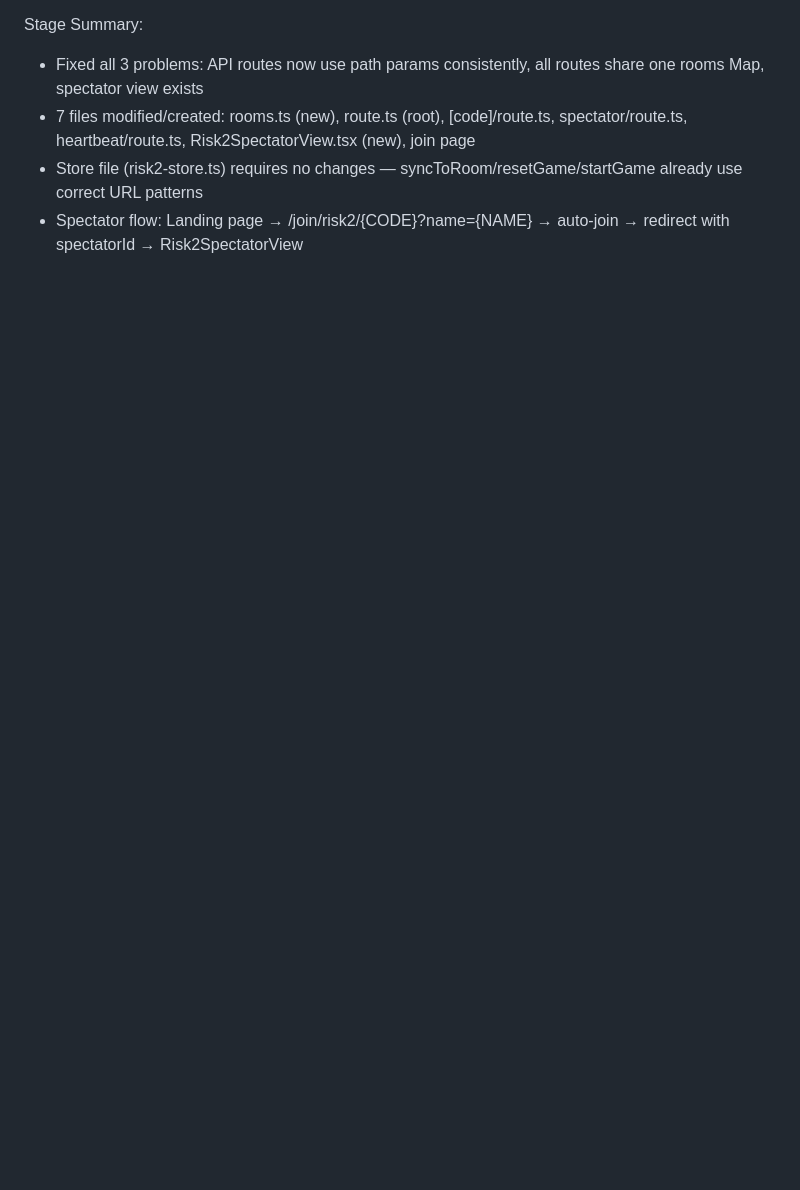
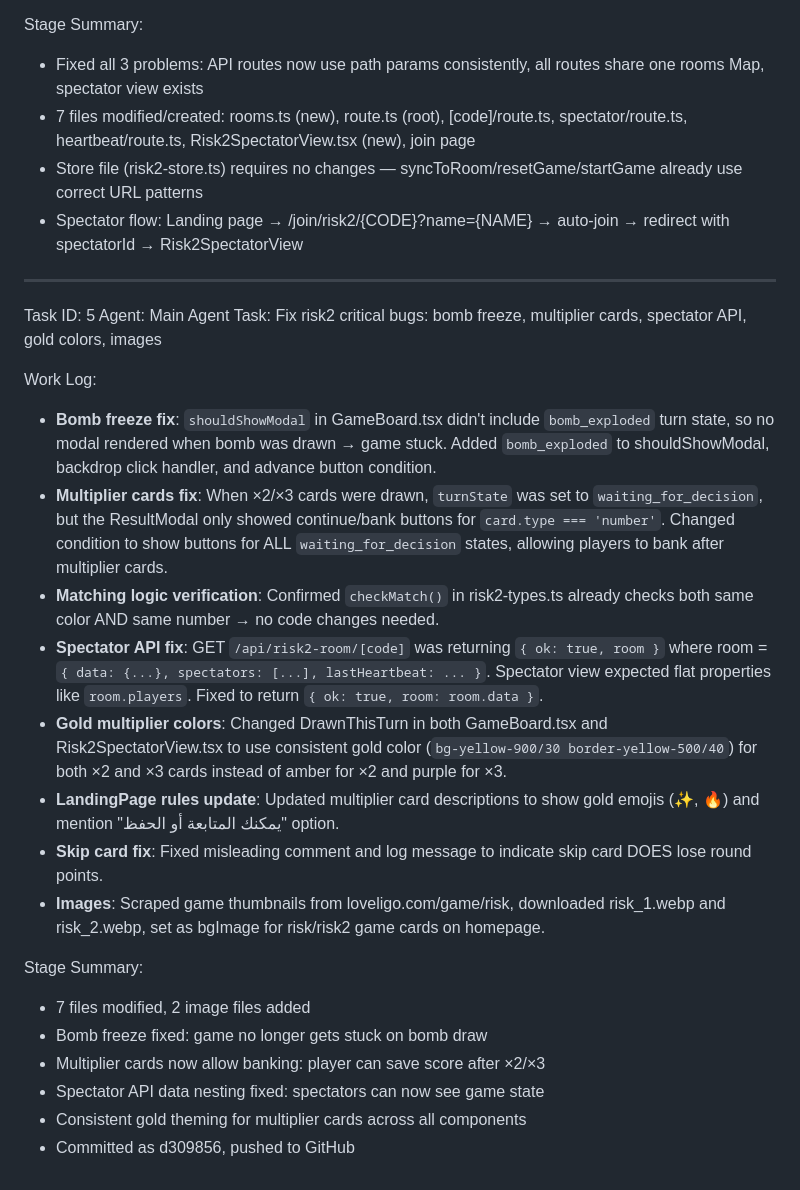
Before and after one commit to bengharbios/G-G, a Markdown page: worklog.md, the part around the change. GitHub-like rendering; blank space fills up the shorter version.

Commit message:
43d27e86-93ff-45cc-9f6f-a2dba9b1396f

```diff
--- a/worklog.md
+++ b/worklog.md
@@ -224,3 +224,26 @@ Stage Summary:
 - 7 files modified/created: rooms.ts (new), route.ts (root), [code]/route.ts, spectator/route.ts, heartbeat/route.ts, Risk2SpectatorView.tsx (new), join page
 - Store file (risk2-store.ts) requires no changes — syncToRoom/resetGame/startGame already use correct URL patterns
 - Spectator flow: Landing page → /join/risk2/{CODE}?name={NAME} → auto-join → redirect with spectatorId → Risk2SpectatorView
+
+---
+Task ID: 5
+Agent: Main Agent
+Task: Fix risk2 critical bugs: bomb freeze, multiplier cards, spectator API, gold colors, images
+
+Work Log:
+- **Bomb freeze fix**: `shouldShowModal` in GameBoard.tsx didn't include `bomb_exploded` turn state, so no modal rendered when bomb was drawn → game stuck. Added `bomb_exploded` to shouldShowModal, backdrop click handler, and advance button condition.
+- **Multiplier cards fix**: When ×2/×3 cards were drawn, `turnState` was set to `waiting_for_decision`, but the ResultModal only showed continue/bank buttons for `card.type === 'number'`. Changed condition to show buttons for ALL `waiting_for_decision` states, allowing players to bank after multiplier cards.
+- **Matching logic verification**: Confirmed `checkMatch()` in risk2-types.ts already checks both same color AND same number → no code changes needed.
+- **Spectator API fix**: GET `/api/risk2-room/[code]` was returning `{ ok: true, room }` where room = `{ data: {...}, spectators: [...], lastHeartbeat: ... }`. Spectator view expected flat properties like `room.players`. Fixed to return `{ ok: true, room: room.data }`.
+- **Gold multiplier colors**: Changed DrawnThisTurn in both GameBoard.tsx and Risk2SpectatorView.tsx to use consistent gold color (`bg-yellow-900/30 border-yellow-500/40`) for both ×2 and ×3 cards instead of amber for ×2 and purple for ×3.
+- **LandingPage rules update**: Updated multiplier card descriptions to show gold emojis (✨, 🔥) and mention "يمكنك المتابعة أو الحفظ" option.
+- **Skip card fix**: Fixed misleading comment and log message to indicate skip card DOES lose round points.
+- **Images**: Scraped game thumbnails from loveligo.com/game/risk, downloaded risk_1.webp and risk_2.webp, set as bgImage for risk/risk2 game cards on homepage.
+
+Stage Summary:
+- 7 files modified, 2 image files added
+- Bomb freeze fixed: game no longer gets stuck on bomb draw
+- Multiplier cards now allow banking: player can save score after ×2/×3
+- Spectator API data nesting fixed: spectators can now see game state
+- Consistent gold theming for multiplier cards across all components
+- Committed as d309856, pushed to GitHub
```
